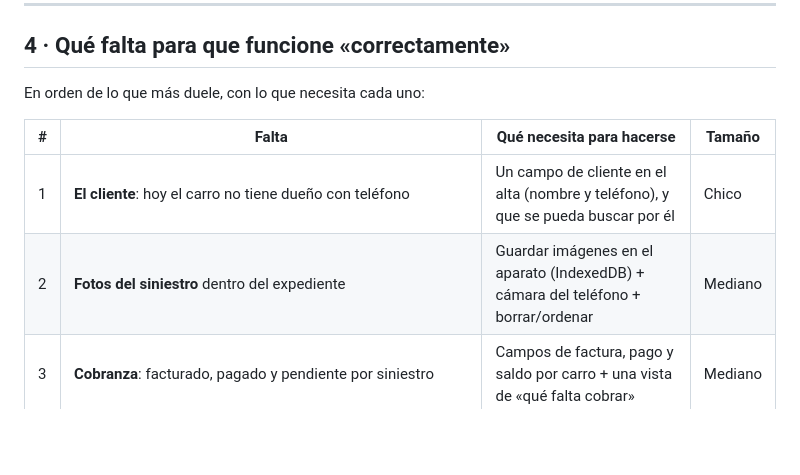
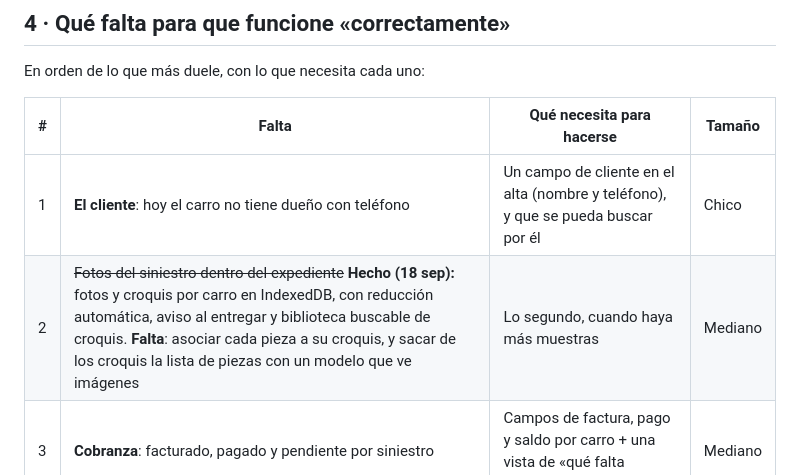
Before and after one commit to wildpig94/camena-web-2, a Markdown page: docs/valoracion-control-de-autos.md, the part around the change. GitHub-like rendering; blank space fills up the shorter version.

```diff
--- a/docs/valoracion-control-de-autos.md
+++ b/docs/valoracion-control-de-autos.md
@@ -141,7 +141,7 @@ En orden de lo que más duele, con lo que necesita cada uno:
 | # | Falta | Qué necesita para hacerse | Tamaño |
 |---|---|---|---|
 | 1 | **El cliente**: hoy el carro no tiene dueño con teléfono | Un campo de cliente en el alta (nombre y teléfono), y que se pueda buscar por él | Chico |
-| 2 | **Fotos del siniestro** dentro del expediente | Guardar imágenes en el aparato (IndexedDB) + cámara del teléfono + borrar/ordenar | Mediano |
+| 2 | ~~Fotos del siniestro dentro del expediente~~ **Hecho (18 sep):** fotos y croquis por carro en IndexedDB, con reducción automática, aviso al entregar y biblioteca buscable de croquis. **Falta**: asociar cada pieza a su croquis, y sacar de los croquis la lista de piezas con un modelo que ve imágenes | Lo segundo, cuando haya más muestras | Mediano |
 | 3 | **Cobranza**: facturado, pagado y pendiente por siniestro | Campos de factura, pago y saldo por carro + una vista de «qué falta cobrar» | Mediano |
 | 4 | **Avisos al cliente** (llegó, ya está listo) | Plantillas de mensaje y el enlace a WhatsApp con el texto armado; automático de verdad solo si hay servidor | Mediano |
 | 5 | **Respaldo que no dependa de la memoria** | Recordatorio más insistente y, si el taller quiere, respaldo cifrado a su propia nube | Chico |
```
Also changed, not shown: README.md (+33 -0 lines).
